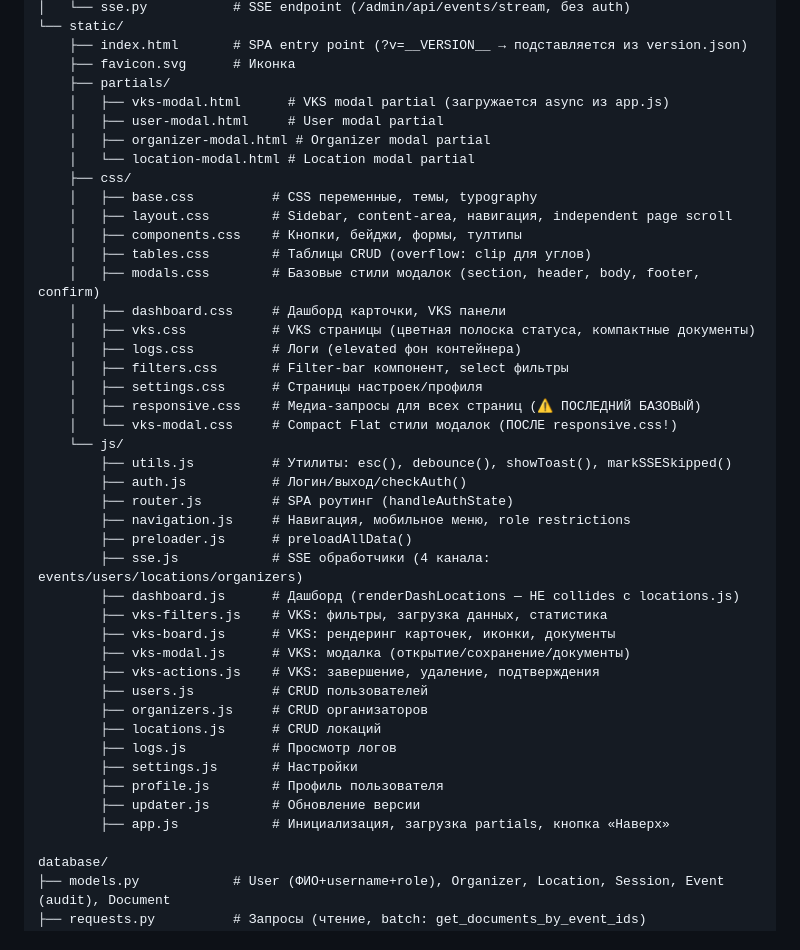
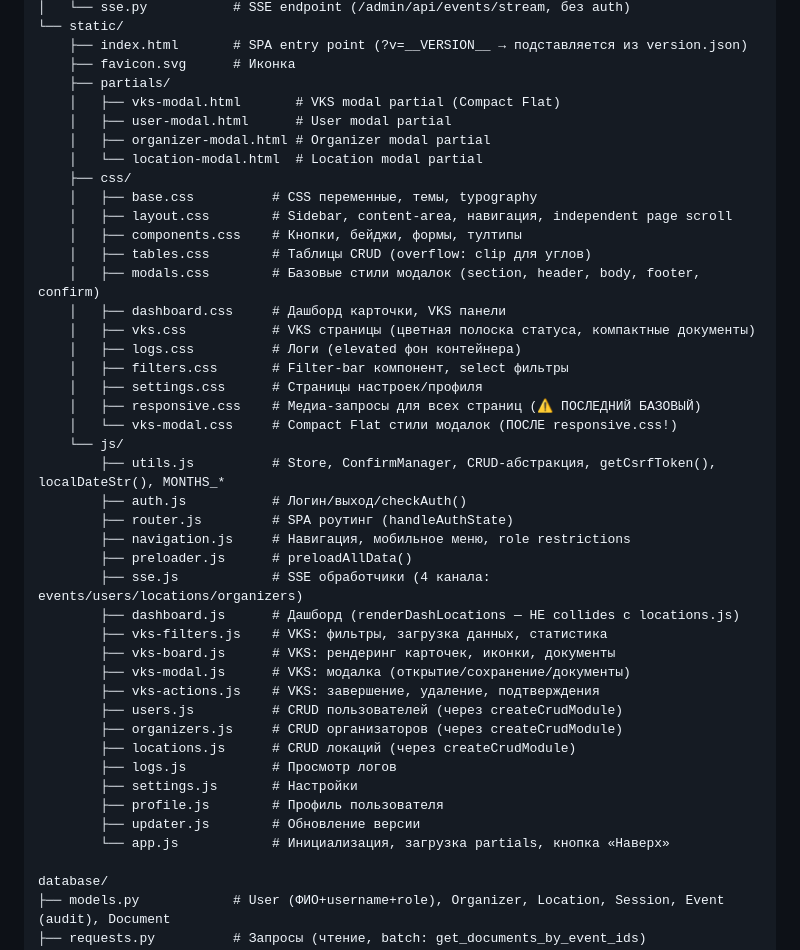
Before and after one commit to Degalcev/web_adm_secretar, a Markdown page: CLAUDE.md, the part around one of its changes. Rendered like a GitHub page.

```diff
--- a/CLAUDE.md
+++ b/CLAUDE.md
@@ -41,10 +41,10 @@ app/
     ├── index.html       # SPA entry point (?v=__VERSION__ → подставляется из version.json)
     ├── favicon.svg      # Иконка
     ├── partials/
-    │   ├── vks-modal.html      # VKS modal partial (загружается async из app.js)
-    │   ├── user-modal.html     # User modal partial
+    │   ├── vks-modal.html       # VKS modal partial (Compact Flat)
+    │   ├── user-modal.html      # User modal partial
     │   ├── organizer-modal.html # Organizer modal partial
-    │   └── location-modal.html # Location modal partial
+    │   └── location-modal.html  # Location modal partial
     ├── css/
     │   ├── base.css          # CSS переменные, темы, typography
     │   ├── layout.css        # Sidebar, content-area, навигация, independent page scroll
@@ -59,7 +59,7 @@ app/
     │   ├── responsive.css    # Медиа-запросы для всех страниц (⚠️ ПОСЛЕДНИЙ БАЗОВЫЙ)
     │   └── vks-modal.css     # Compact Flat стили модалок (ПОСЛЕ responsive.css!)
     └── js/
-        ├── utils.js          # Утилиты: esc(), debounce(), showToast(), markSSESkipped()
+        ├── utils.js          # Store, ConfirmManager, CRUD-абстракция, getCsrfToken(), localDateStr(), MONTHS_*
         ├── auth.js           # Логин/выход/checkAuth()
         ├── router.js         # SPA роутинг (handleAuthState)
         ├── navigation.js     # Навигация, мобильное меню, role restrictions
@@ -70,14 +70,14 @@ app/
         ├── vks-board.js      # VKS: рендеринг карточек, иконки, документы
         ├── vks-modal.js      # VKS: модалка (открытие/сохранение/документы)
         ├── vks-actions.js    # VKS: завершение, удаление, подтверждения
-        ├── users.js          # CRUD пользователей
-        ├── organizers.js     # CRUD организаторов
-        ├── locations.js      # CRUD локаций
+        ├── users.js          # CRUD пользователей (через createCrudModule)
+        ├── organizers.js     # CRUD организаторов (через createCrudModule)
+        ├── locations.js      # CRUD локаций (через createCrudModule)
         ├── logs.js           # Просмотр логов
         ├── settings.js       # Настройки
         ├── profile.js        # Профиль пользователя
         ├── updater.js        # Обновление версии
-        ├── app.js            # Инициализация, загрузка partials, кнопка «Наверх»
+        └── app.js            # Инициализация, загрузка partials, кнопка «Наверх»
 
 database/
 ├── models.py            # User (ФИО+username+role), Organizer, Location, Session, Event (audit), Document
```
Also changed, not shown: other parts of CLAUDE.md (+20 -28 lines).
